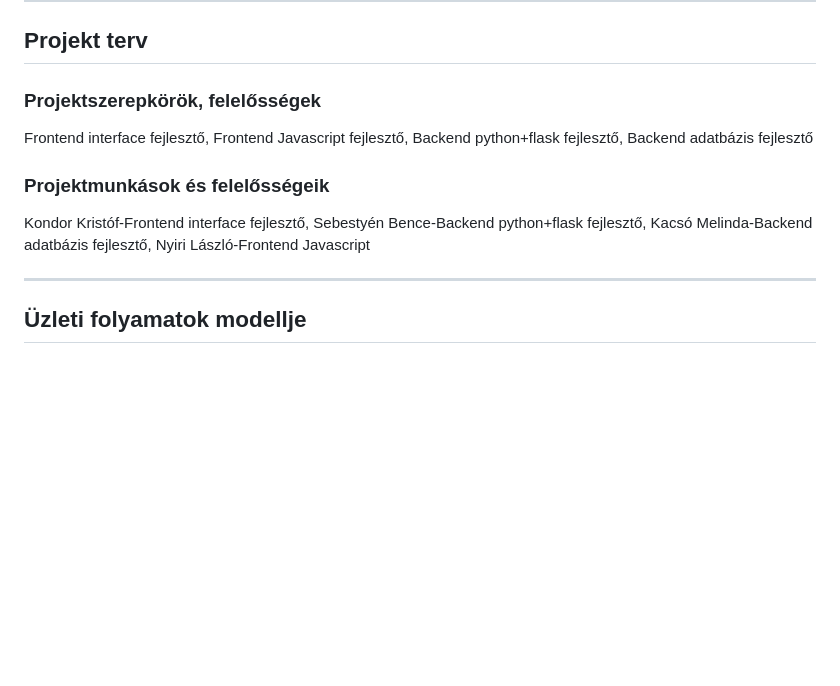
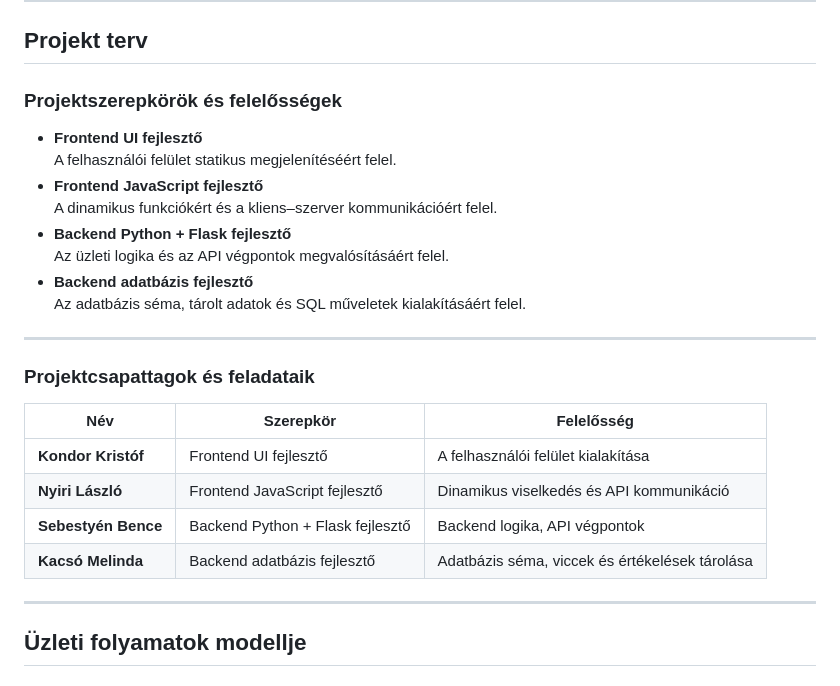
Before and after one commit to KKondor/2025-pfmtan-mini-project, a Markdown page: media/viccportal_rendszerterv.md, the part around the change. Drawn GitHub-style; blank space fills up the shorter version.

Commit message:
docs: reformat poject plan section in viccportal_rendszerterv.md

```diff
--- a/media/viccportal_rendszerterv.md
+++ b/media/viccportal_rendszerterv.md
@@ -8,10 +8,27 @@ Egy egyszerű weboldal létrehozása, ami egy gomb megnyomására kér egy vicce
 
 ## Projekt terv
 
-### Projektszerepkörök, felelősségek
-Frontend interface fejlesztő, Frontend Javascript fejlesztő, Backend python+flask fejlesztő, Backend adatbázis fejlesztő
-### Projektmunkások és felelősségeik
-Kondor Kristóf-Frontend interface fejlesztő, Sebestyén Bence-Backend python+flask fejlesztő, Kacsó Melinda-Backend adatbázis fejlesztő, Nyiri László-Frontend Javascript
+### Projektszerepkörök és felelősségek
+
+- **Frontend UI fejlesztő**
+  A felhasználói felület statikus megjelenítéséért felel.
+- **Frontend JavaScript fejlesztő**
+  A dinamikus funkciókért és a kliens–szerver kommunikációért felel.
+- **Backend Python + Flask fejlesztő**
+  Az üzleti logika és az API végpontok megvalósításáért felel.
+- **Backend adatbázis fejlesztő**
+  Az adatbázis séma, tárolt adatok és SQL műveletek kialakításáért felel.
+
+---
+
+### Projektcsapattagok és feladataik
+
+| Név                | Szerepkör                       | Felelősség |
+|---------------------|--------------------------------|------------|
+| **Kondor Kristóf**  | Frontend UI fejlesztő          | A felhasználói felület kialakítása |
+| **Nyiri László**    | Frontend JavaScript fejlesztő  | Dinamikus viselkedés és API kommunikáció |
+| **Sebestyén Bence** | Backend Python + Flask fejlesztő | Backend logika, API végpontok |
+| **Kacsó Melinda**   | Backend adatbázis fejlesztő    | Adatbázis séma, viccek és értékelések tárolása |
 
 ---
 
```
